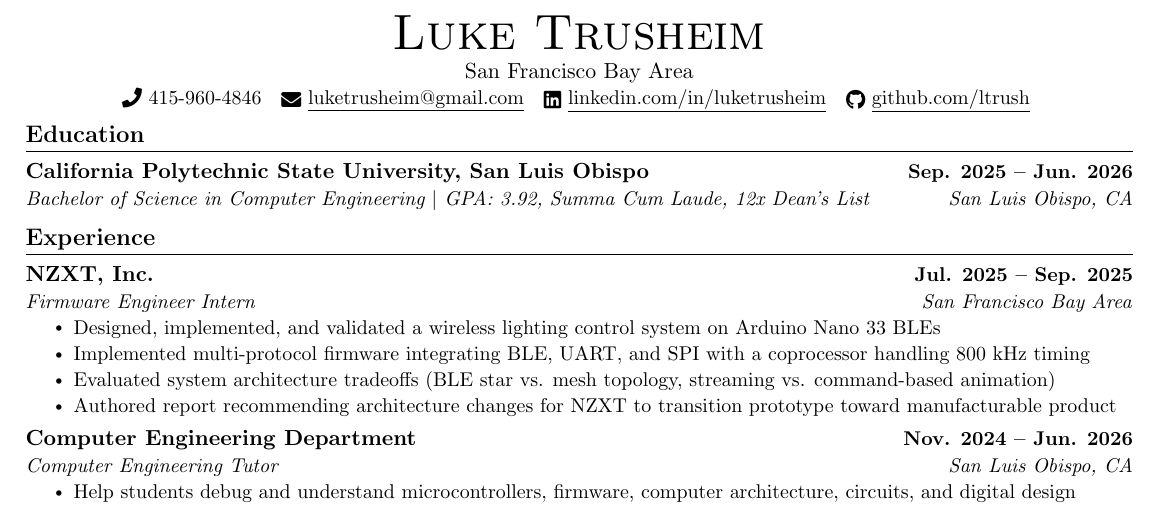
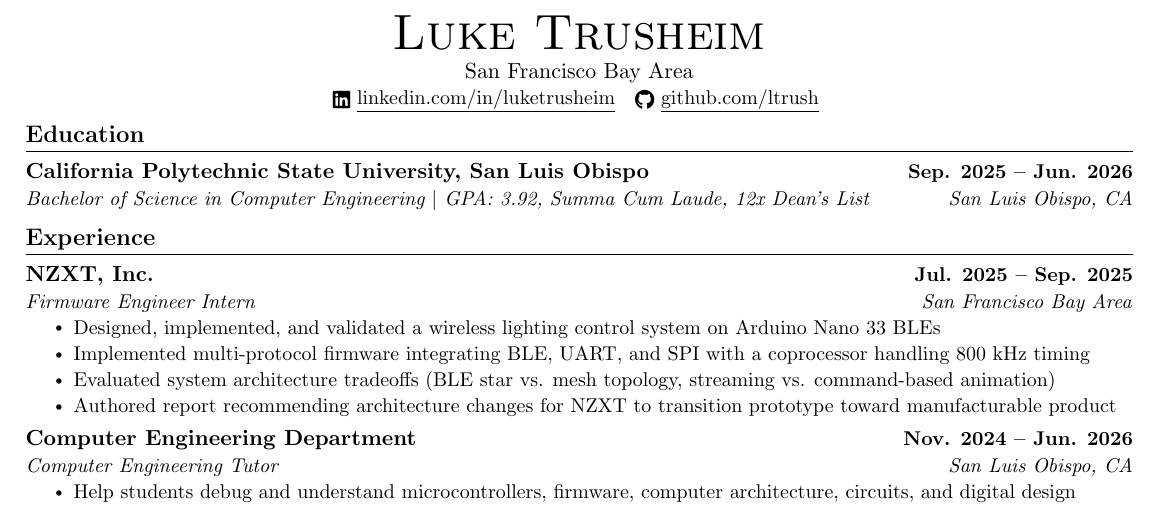
Before and after one commit to ltrush/resume, a LaTeX document (main.tex): part of page 1 of 2, cut so that both start at the same text. Compiled offline with pdfLaTeX.

Commit message:
remove personal info

```diff
--- a/main.tex
+++ b/main.tex
@@ -125,7 +125,7 @@
 \begin{center}
     {\Huge \scshape Luke Trusheim} \\ \vspace{1pt}
     San Francisco Bay Area \\ \vspace{1pt}
-    \small \raisebox{-0.1\height}\faPhone\ 415-960-4846 ~ \href{mailto:luketrusheim@gmail.com}{\raisebox{-0.2\height}\faEnvelope\  \underline{luketrusheim@gmail.com}} ~
+    \small
     \href{https://www.linkedin.com/in/luketrusheim/}{\raisebox{-0.2\height}\faLinkedin\ \underline{linkedin.com/in/luketrusheim}}  ~
     \href{https://github.com/ltrush}{\raisebox{-0.2\height}\faGithub\ \underline{github.com/ltrush}}
     \vspace{-8pt}
```
